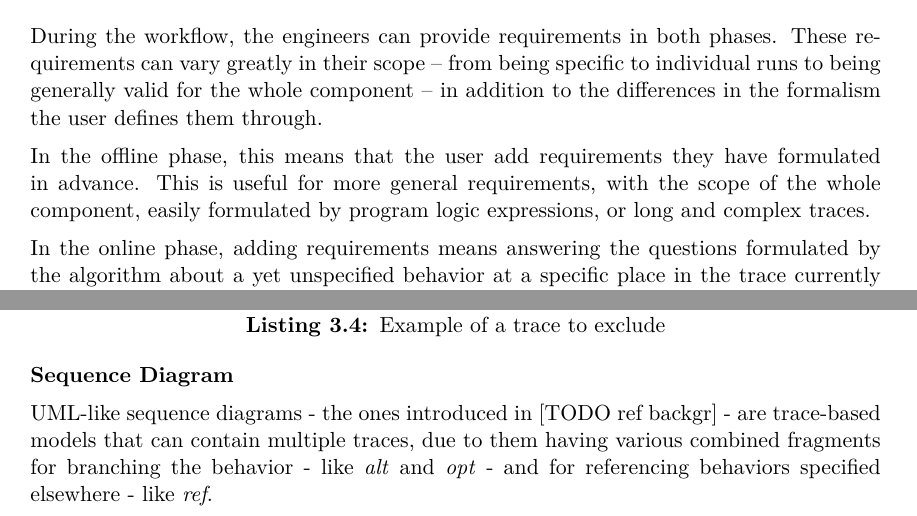
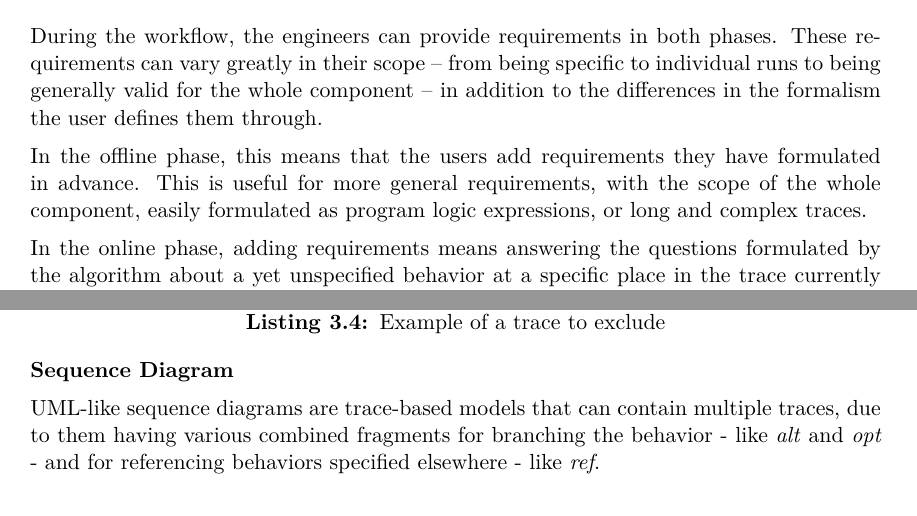
Before and after one commit to aronbsz/gammalearningtdk, a LaTeX thesis (src/thesis.tex, which reads src/content/approach.tex): two parts of pages 27 and 28 of 66, joined at a grey line, cut so that both start at the same text. Compiled offline with XeLaTeX.

Commit message:
Refine approach chapter

```diff
--- a/src/content/approach.tex
+++ b/src/content/approach.tex
@@ -54,7 +54,7 @@ The syntax of component and interface declarations is quite simple, as illustrat
 %---------------------------------------------------------------
 During the workflow, the engineers can provide requirements in both phases. These requirements can vary greatly in their scope -- from being specific to individual runs to being generally valid for the whole component -- in addition to the differences in the formalism the user defines them through.
 
-In the offline phase, this means that the user add requirements they have formulated in advance. This is useful for more general requirements, with the scope of the whole component, easily formulated by program logic expressions, or long and complex traces.
+In the offline phase, this means that the users add requirements they have formulated in advance. This is useful for more general requirements, with the scope of the whole component, easily formulated as program logic expressions, or long and complex traces.
 
 In the online phase, adding requirements means answering the questions formulated by the algorithm about a yet unspecified behavior at a specific place in the trace currently being examined. This too can be answered through program logic - e.g. when the engineer realizes a general property during the model construction - but also through traces and through giving the corresponding output directly.
 
@@ -129,7 +129,7 @@ Examples for invalid traces can be seen in Listing \ref{lst_invalidtrace}. Notic
 \textbf{Sequence Diagram}
 %TODO ref backgr UML
 
-UML-like sequence diagrams - the ones introduced in [TODO ref backgr] - are trace-based models that can contain multiple traces, due to them having various combined fragments for branching the behavior - like \textit{alt} and \textit{opt} - and for referencing behaviors specified elsewhere - like \textit{ref}.
+UML-like sequence diagrams are trace-based models that can contain multiple traces, due to them having various combined fragments for branching the behavior - like \textit{alt} and \textit{opt} - and for referencing behaviors specified elsewhere - like \textit{ref}.
 
 Sequence diagrams can also be used to model arbitrarily long, possibly looping behavior, thereby containing plenty of information, which results in possibly answering \textit{numerous} questions formulated by the ILE.
 
```
Also changed, not shown: src/content/approach.tex (2 more changed lines).
